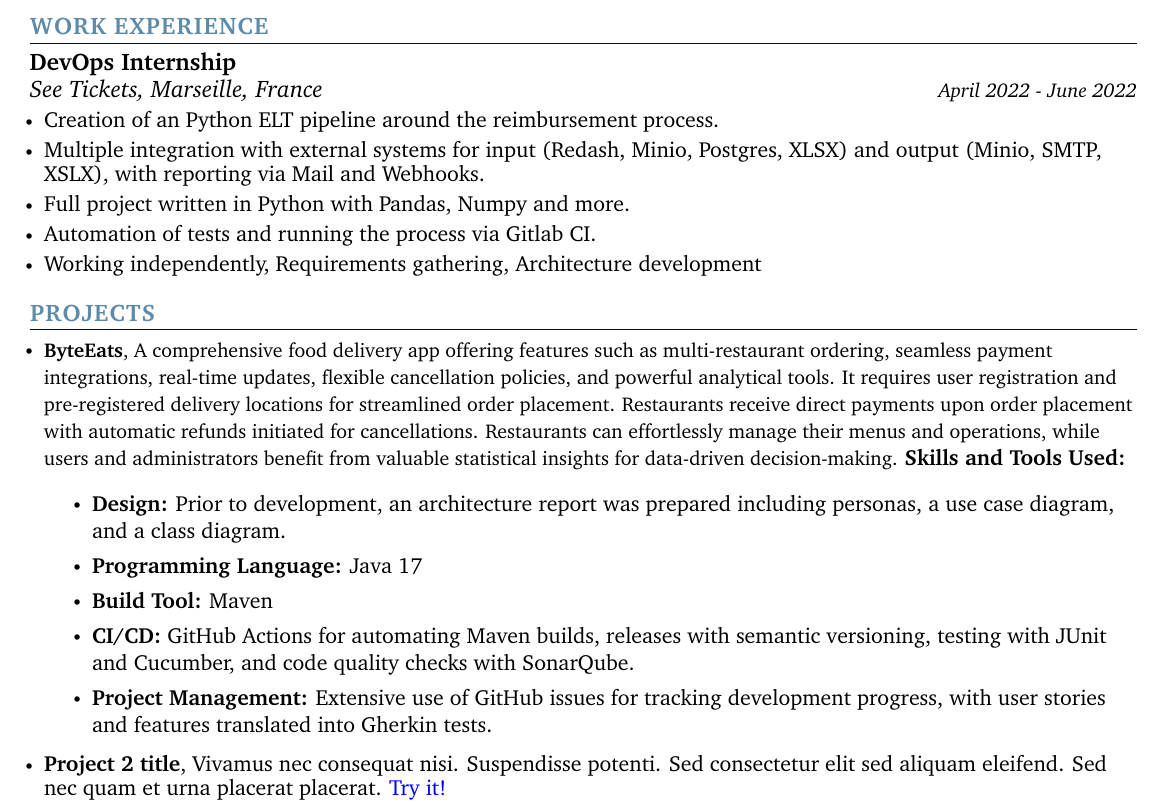
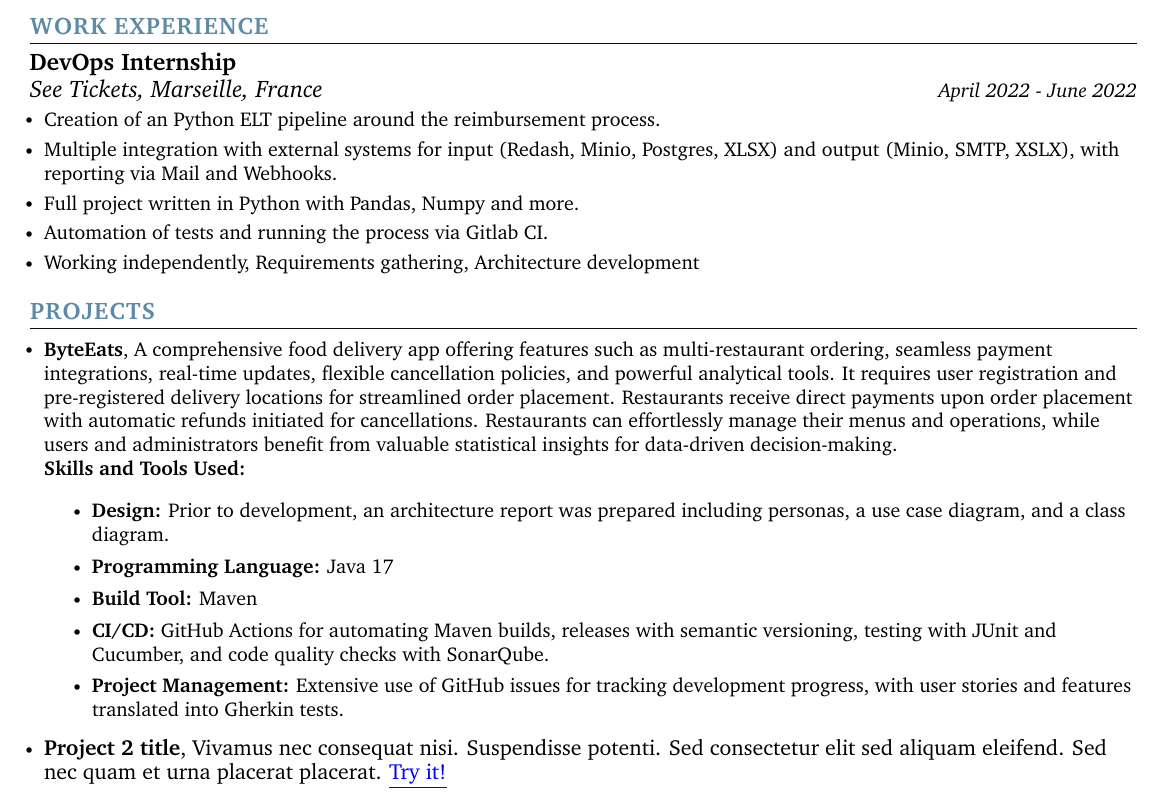
Before and after one commit to ozeliurs/Resume, a LaTeX document (src/main.tex, which reads src/content/experience.tex, src/content/projects.tex): part of the page, cut so that both start at the same text. Compiled offline with pdfLaTeX.

Commit message:
fix: text size

```diff
--- a/src/content/experience.tex
+++ b/src/content/experience.tex
@@ -5,11 +5,11 @@
       {DevOps Internship}{}
       {See Tickets, Marseille, France}{April 2022 - June 2022}
       \resumeItemListStart
-            \resumeItem{\normalsize{Creation of an Python ELT pipeline around the reimbursement process.}}
-            \resumeItem{\normalsize{Multiple integration with external systems for input (Redash, Minio, Postgres, XLSX) and output (Minio, SMTP, XSLX), with reporting via Mail and Webhooks.}}
-            \resumeItem{\normalsize{Full project written in Python with Pandas, Numpy and more.}}
-            \resumeItem{\normalsize{Automation of tests and running the process via Gitlab CI.}}
-            \resumeItem{\normalsize{Working independently, Requirements gathering, Architecture development}}
+            \resumeItem{Creation of an Python ELT pipeline around the reimbursement process.}
+            \resumeItem{Multiple integration with external systems for input (Redash, Minio, Postgres, XLSX) and output (Minio, SMTP, XSLX), with reporting via Mail and Webhooks.}
+            \resumeItem{Full project written in Python with Pandas, Numpy and more.}
+            \resumeItem{Automation of tests and running the process via Gitlab CI.}
+            \resumeItem{Working independently, Requirements gathering, Architecture development}
       \resumeItemListEnd
   \resumeSubHeadingListEnd
 \vspace{-12pt}
--- a/src/content/projects.tex
+++ b/src/content/projects.tex
@@ -2,8 +2,8 @@
 \resumeItemListStart
 \vspace{0.5pt}
 \resumeItem{
-    \textbf{ByteEats}, A comprehensive food delivery app offering features such as multi-restaurant ordering, seamless payment integrations, real-time updates, flexible cancellation policies, and powerful analytical tools. It requires user registration and pre-registered delivery locations for streamlined order placement. Restaurants receive direct payments upon order placement with automatic refunds initiated for cancellations. Restaurants can effortlessly manage their menus and operations, while users and administrators benefit from valuable statistical insights for data-driven decision-making.
-    \normalsize{\textbf{Skills and Tools Used:}}
+    \textbf{ByteEats}, A comprehensive food delivery app offering features such as multi-restaurant ordering, seamless payment integrations, real-time updates, flexible cancellation policies, and powerful analytical tools. It requires user registration and pre-registered delivery locations for streamlined order placement. Restaurants receive direct payments upon order placement with automatic refunds initiated for cancellations. Restaurants can effortlessly manage their menus and operations, while users and administrators benefit from valuable statistical insights for data-driven decision-making. \\
+    \textbf{Skills and Tools Used:}
     \begin{itemize}
         \item \textbf{Design:} Prior to development, an architecture report was prepared including personas, a use case diagram, and a class diagram.
         \item \textbf{Programming Language:} Java 17
```
Also changed, not shown: src/content/projects.tex (2 more changed lines).
